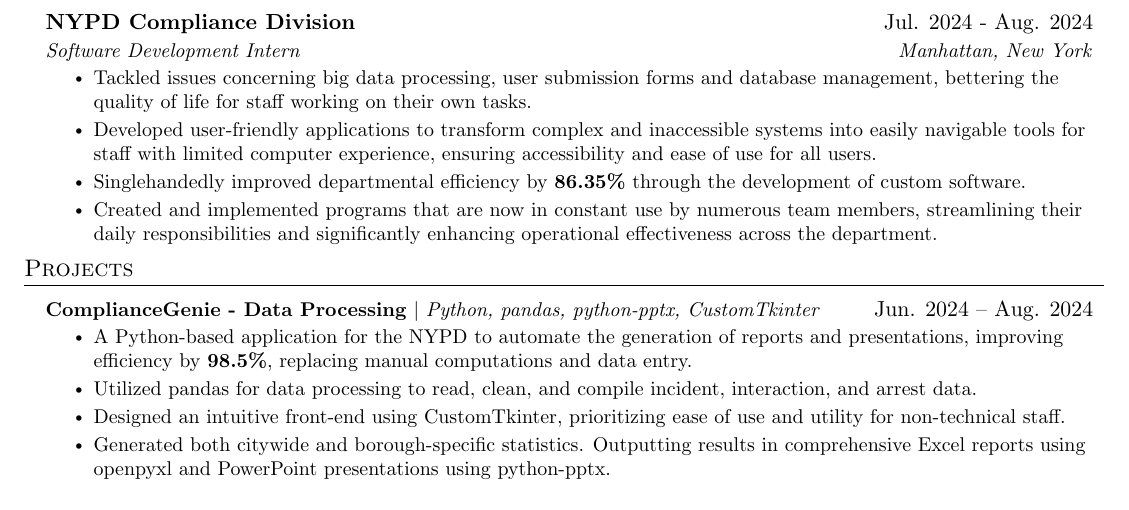
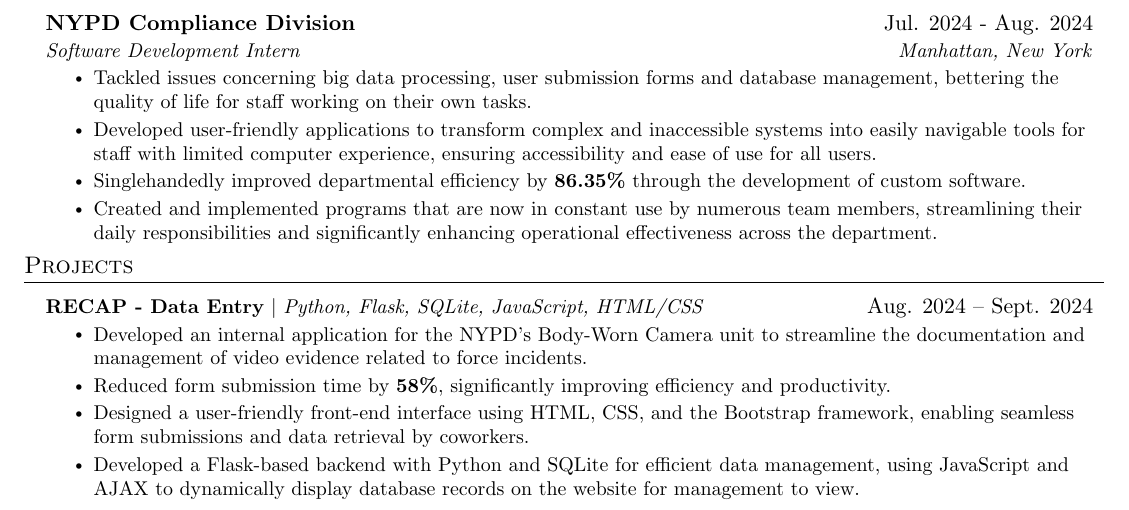
Before and after one commit to robw0ng/Resume, a LaTeX CV (Resume.tex): part of the page, cut so that both start at the same text. Compiled offline with pdfLaTeX.

Commit message:
Changed project to RECAP

```diff
--- a/Resume.tex
+++ b/Resume.tex
@@ -186,24 +186,24 @@
 \section{Projects}
 \resumeSubHeadingListStart
 
+\resumeProjectHeading
+{\textbf{RECAP - Data Entry} $|$ \emph{Python, Flask, SQLite, JavaScript, HTML/CSS}}{Aug. 2024 -- Sept. 2024}
+\resumeItemListStart
+\resumeItem{Developed an internal application for the NYPD's Body-Worn Camera unit to streamline the documentation and management of video evidence related to force incidents.}
+\resumeItem{Reduced form submission time by \textbf{58\%}, significantly improving efficiency and productivity.}
+\resumeItem{Designed a user-friendly front-end interface using HTML, CSS, and the Bootstrap framework, enabling seamless form submissions and data retrieval by coworkers.}
+\resumeItem{Developed a Flask-based backend with Python and SQLite for efficient data management, using JavaScript and AJAX to dynamically display database records on the website for management to view.}
+\resumeItemListEnd
+
 % \resumeProjectHeading
-% {\textbf{RECAP - Data Entry} $|$ \emph{Python, Flask, SQLite, JavaScript, HTML/CSS}}{Aug. 2024 -- Sept. 2024}
+% {\textbf{ComplianceGenie - Data Processing} $|$ \emph{Python, pandas, Flask, React, CustomTkinter}}{Jun. 2024 -- Aug. 2024}
 % \resumeItemListStart
-% \resumeItem{Developed an internal application for the NYPD's Body-Worn Camera unit to streamline the documentation and management of video evidence related to force incidents.}
-% \resumeItem{Reduced form submission time by \textbf{58\%}, significantly improving efficiency and productivity.}
-% \resumeItem{Designed a user-friendly front-end interface using HTML, CSS, and the Bootstrap framework, enabling seamless form submissions and data retrieval by coworkers.}
-% \resumeItem{Developed a Flask-based backend with Python and SQLite for efficient data management, using JavaScript and AJAX to dynamically display database records on the website for management to view.}
+% \resumeItem{A Python-based application for the NYPD to automate the generation of reports and presentations,
+%   improving efficiency by \textbf{98.5\%}, replacing manual computations and data entry.}
+% \resumeItem{Utilized pandas for data processing to read, clean, and compile incident, interaction, and arrest data.}
+% \resumeItem{Developed an intuitive front-end using CustomTkinter for a desktop app and Flask with React for a cross-platform web app, optimizing usability for non-technical staff.}
+% \resumeItem{Generated both citywide and borough-specific statistics. Outputting results in comprehensive Excel reports using openpyxl and PowerPoint presentations using python-pptx.}
 % \resumeItemListEnd
-
-\resumeProjectHeading
-{\textbf{ComplianceGenie - Data Processing} $|$ \emph{Python, pandas, python-pptx, CustomTkinter}}{Jun. 2024 -- Aug. 2024}
-\resumeItemListStart
-\resumeItem{A Python-based application for the NYPD to automate the generation of reports and presentations,
-  improving efficiency by \textbf{98.5\%}, replacing manual computations and data entry.}
-\resumeItem{Utilized pandas for data processing to read, clean, and compile incident, interaction, and arrest data.}
-\resumeItem{Designed an intuitive front-end using CustomTkinter, prioritizing ease of use and utility for non-technical staff.}
-\resumeItem{Generated both citywide and borough-specific statistics. Outputting results in comprehensive Excel reports using openpyxl and PowerPoint presentations using python-pptx.}
-\resumeItemListEnd
 
 % \resumeProjectHeading
 % {\textbf{Legion - Daemon Manager} $|$ \emph{C, Unix System Calls, Signal Handling, Process Control}}{Mar. 2024 -- Apr. 2024}
```
Also changed, not shown: Resume.pdf.
